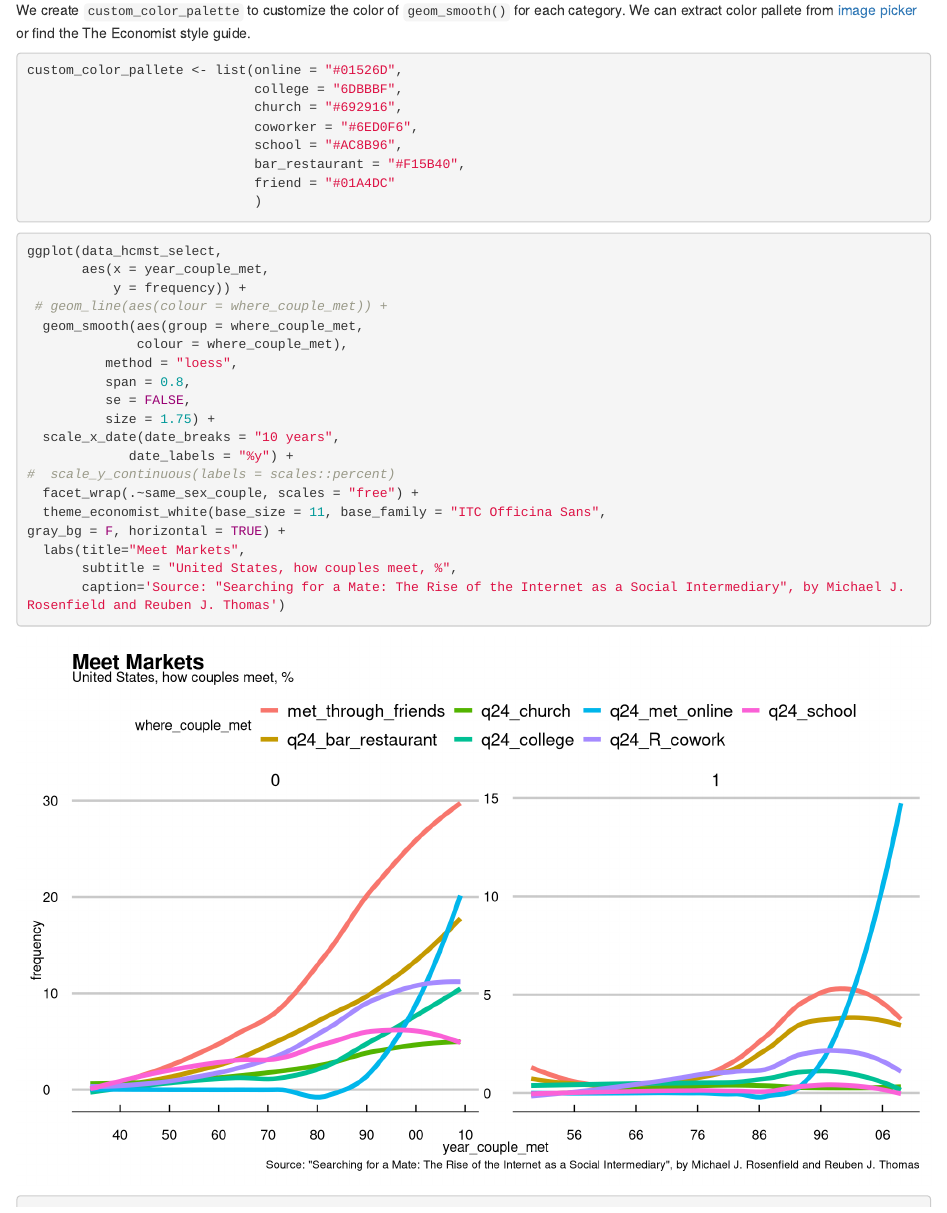
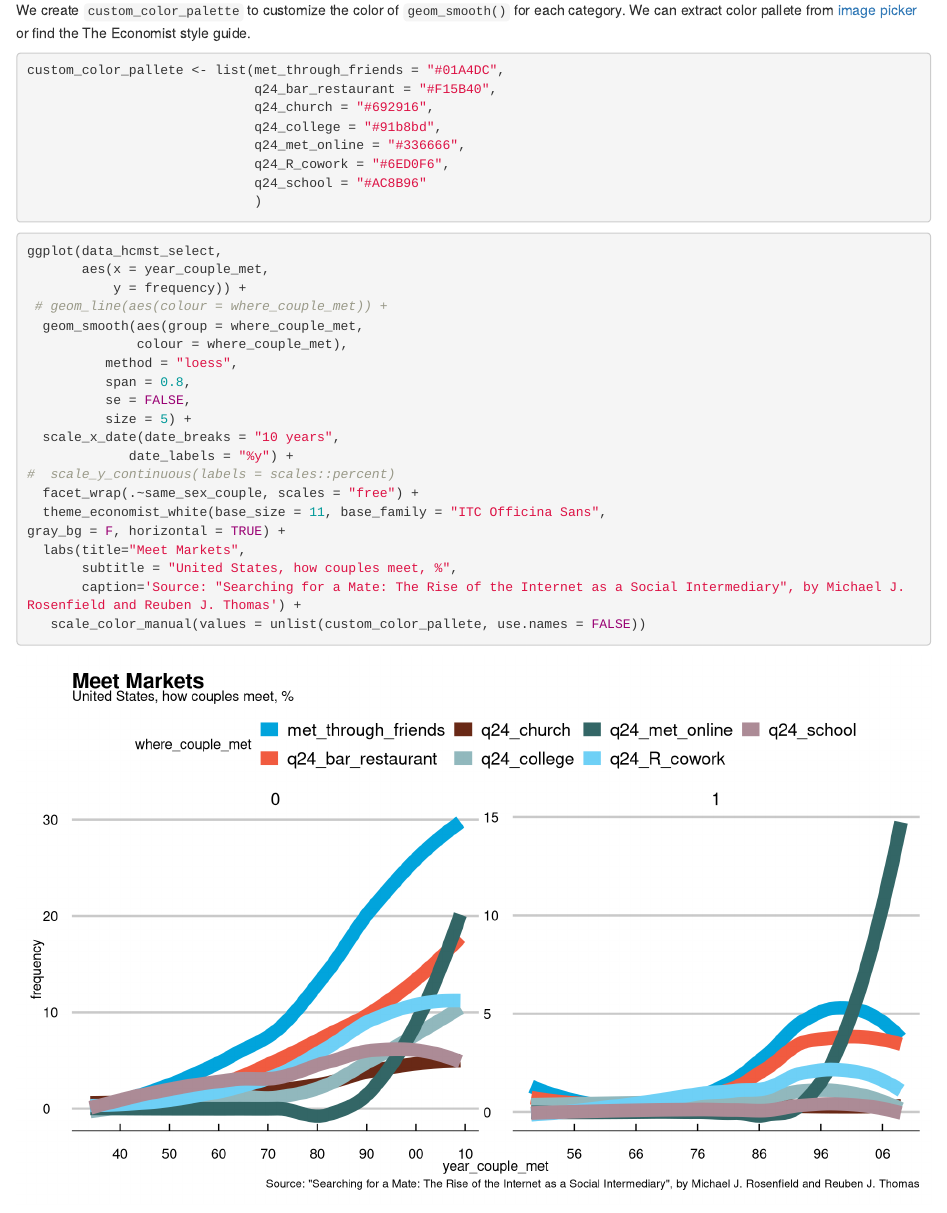
Before and after one commit to hwulanayu/rplicate_hcmst, an R Markdown document (rplicate_hcmst.Rmd): the page in a window 1100 px wide, from 16480 px down. Rendered offline with R 4.5, knitr and Pandoc, with nearby package versions; some code elsewhere in the file could not run offline.

Commit message:
apply correct color to geom line

````diff
--- a/rplicate_hcmst.Rmd
+++ b/rplicate_hcmst.Rmd
@@ -159,13 +159,13 @@
 
 We create `custom_color_palette` to customize the color of `geom_smooth()` for each category. We can extract color pallete from [image picker](https://coolors.co/image-picker) or find the The Economist style guide.
 ```{r}
-custom_color_pallete <- list(online = "#01526D",
-                             college = "6DBBBF",
-                             church = "#692916",
-                             coworker = "#6ED0F6",
-                             school = "#AC8B96",
-                             bar_restaurant = "#F15B40",
-                             friend = "#01A4DC"
+custom_color_pallete <- list(met_through_friends = "#01A4DC",
+                             q24_bar_restaurant = "#F15B40",
+                             q24_church = "#692916",
+                             q24_college = "#91b8bd",
+                             q24_met_online = "#336666",
+                             q24_R_cowork = "#6ED0F6",
+                             q24_school = "#AC8B96"
                              )
 ```
 
@@ -179,7 +179,7 @@
           method = "loess",
           span = 0.8,
           se = FALSE,
-          size = 1.75) +
+          size = 5) +
   scale_x_date(date_breaks = "10 years",
              date_labels = "%y") +
 #  scale_y_continuous(labels = scales::percent)
@@ -188,7 +188,8 @@
 gray_bg = F, horizontal = TRUE) +
   labs(title="Meet Markets",
        subtitle = "United States, how couples meet, %",
-       caption='Source: "Searching for a Mate: The Rise of the Internet as a Social Intermediary", by Michael J. Rosenfield and Reuben J. Thomas')
+       caption='Source: "Searching for a Mate: The Rise of the Internet as a Social Intermediary", by Michael J. Rosenfield and Reuben J. Thomas') +
+   scale_color_manual(values = unlist(custom_color_pallete, use.names = FALSE))
 ```
 
 
````
